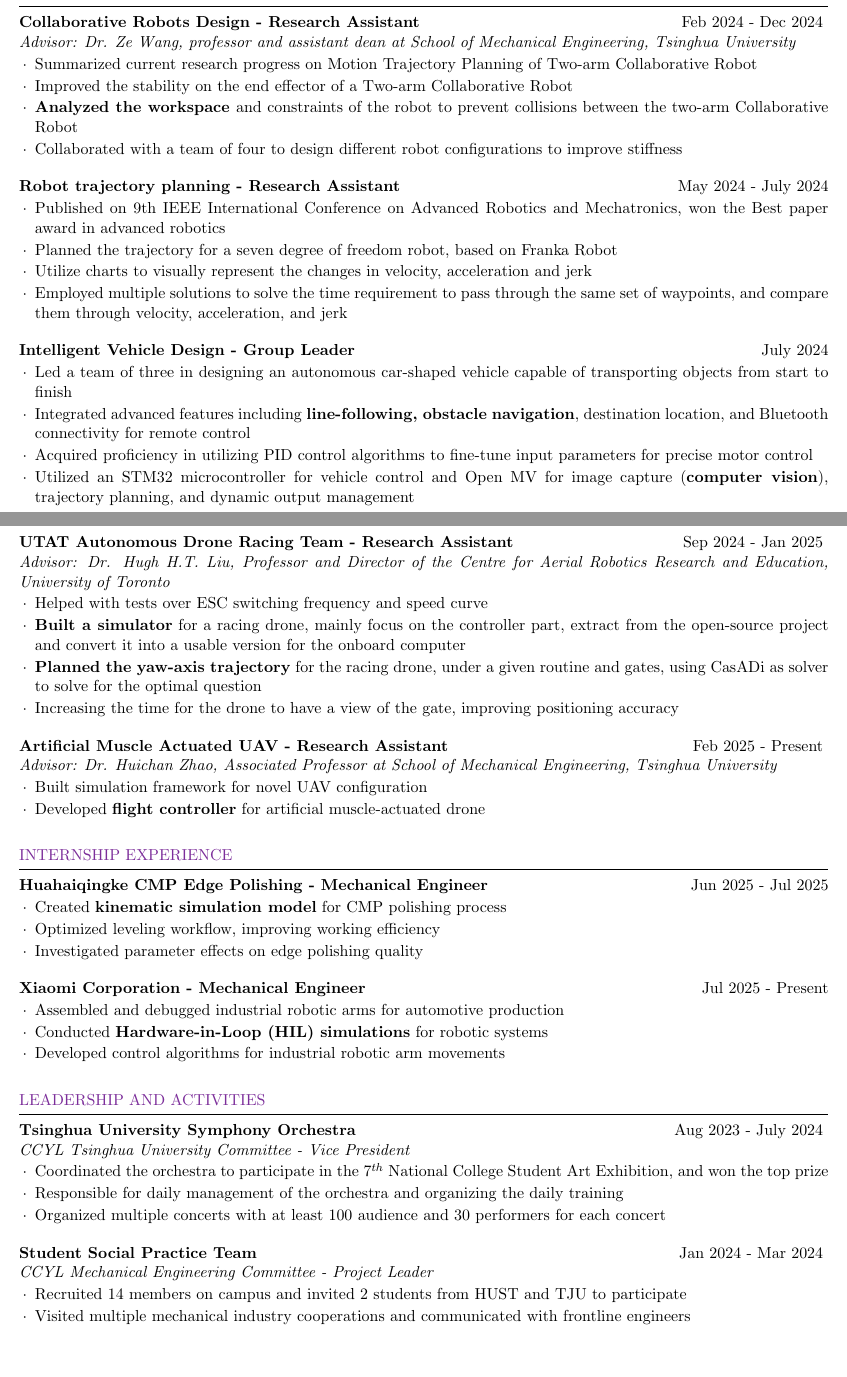
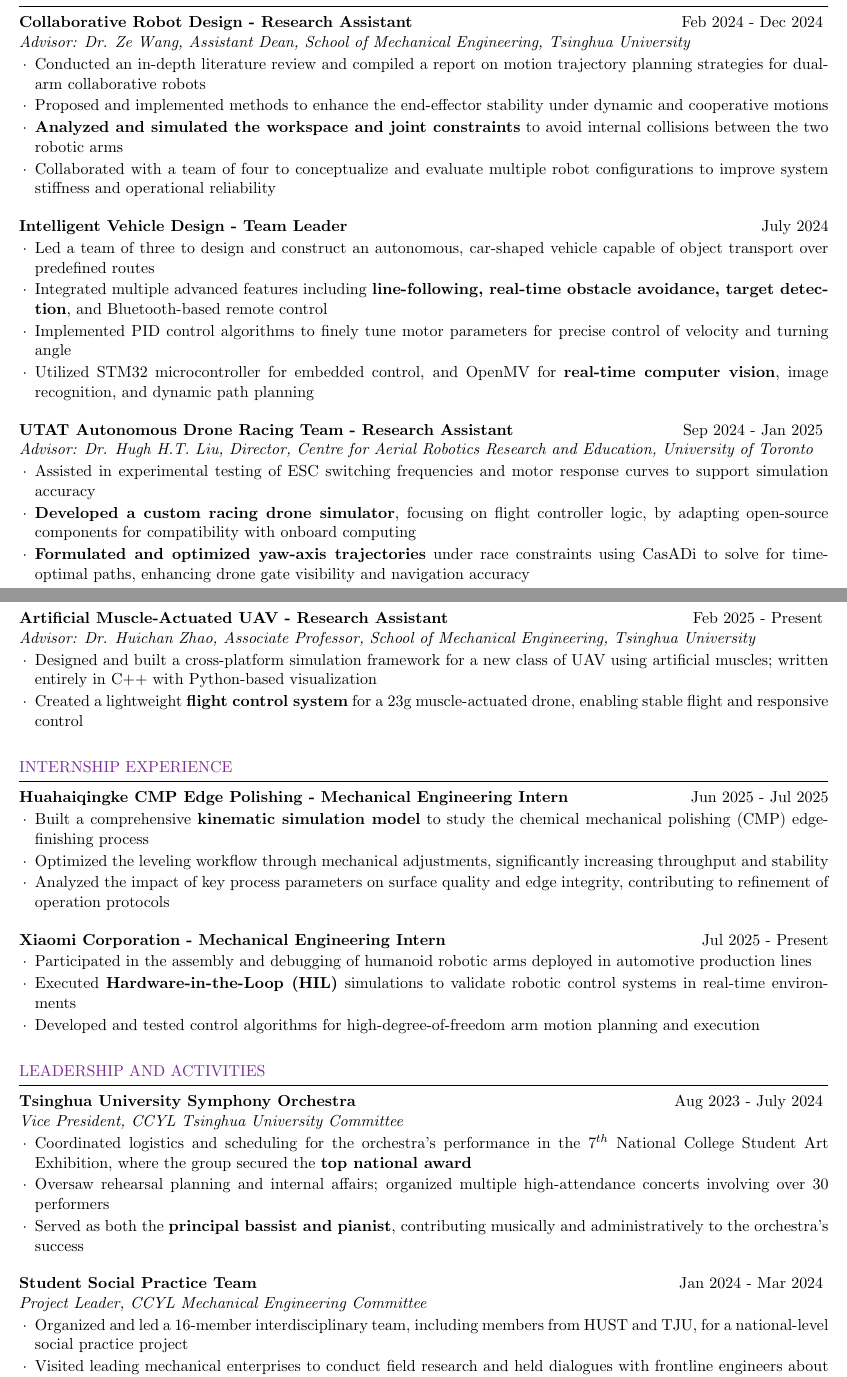
Before and after one commit to Zilin-Chen-22/personal_CV, a LaTeX CV (ZilinChen_CV.tex): two parts of pages 1 and 2 of 2, joined at a grey line, cut so that both start at the same text, the shorter picture padded with empty space. Compiled offline with pdfLaTeX.

Commit message:
update 0722, only EN version

```diff
--- a/ZilinChen_CV.tex
+++ b/ZilinChen_CV.tex
@@ -70,55 +70,31 @@ Courses:
 
 %-------------------------------------------------------------------------------
 %	PROJECTS
-
 \begin{rSection}{PROJECTS}
 
-\begin{rSubsection}{Collaborative Robots Design - Research Assistant} {Feb 2024 - Dec 2024}{Advisor: Dr. Ze Wang, professor and assistant dean at School of Mechanical Engineering, Tsinghua University}{}
-
-\item Summarized current research progress on Motion Trajectory Planning of Two-arm Collaborative Robot
-\item Improved the stability on the end effector of a Two-arm Collaborative Robot
-\item \textbf{Analyzed the workspace }and constraints of the robot to prevent collisions between the two-arm Collaborative Robot
-\item Collaborated with a team of four to design different robot configurations to improve stiffness
-
-
+    \begin{rSubsection}{Collaborative Robot Design - Research Assistant} {Feb 2024 - Dec 2024}{Advisor: Dr. Ze Wang, Assistant Dean, School of Mechanical Engineering, Tsinghua University}{}
+    \item Conducted an in-depth literature review and compiled a report on motion trajectory planning strategies for dual-arm collaborative robots
+    \item Proposed and implemented methods to enhance the end-effector stability under dynamic and cooperative motions
+    \item \textbf{Analyzed and simulated the workspace and joint constraints} to avoid internal collisions between the two robotic arms
+    \item Collaborated with a team of four to conceptualize and evaluate multiple robot configurations to improve system stiffness and operational reliability
     \end{rSubsection}
 
-%------------------------------------------------
-
-\begin{rSubsection}{Robot trajectory planning - Research Assistant}{May 2024 - July 2024}{}{}
-\item Published on 9th IEEE International Conference on Advanced Robotics and Mechatronics, won the Best paper award in advanced robotics
-\item Planned the trajectory for a seven degree of freedom robot, based on Franka Robot
-\item Utilize charts to visually represent the changes in velocity, acceleration and jerk
-\item Employed multiple solutions to solve the time requirement to pass through the same set of waypoints, and compare them through velocity, acceleration, and jerk
-
+    \begin{rSubsection}{Intelligent Vehicle Design - Team Leader}{July 2024}{}{}
+    \item Led a team of three to design and construct an autonomous, car-shaped vehicle capable of object transport over predefined routes
+    \item Integrated multiple advanced features including \textbf{line-following, real-time obstacle avoidance, target detection}, and Bluetooth-based remote control
+    \item Implemented PID control algorithms to finely tune motor parameters for precise control of velocity and turning angle
+    \item Utilized STM32 microcontroller for embedded control, and OpenMV for \textbf{real-time computer vision}, image recognition, and dynamic path planning
     \end{rSubsection}
 
-%-------------------------------------------------
-
-
-\begin{rSubsection}{Intelligent Vehicle Design - Group Leader}{July 2024}{}{}
-
-\item Led a team of three in designing an autonomous car-shaped vehicle capable of transporting objects from start to finish
-\item Integrated advanced features including \textbf{line-following, obstacle navigation}, destination location, and Bluetooth connectivity for remote control
-\item Acquired proficiency in utilizing PID control algorithms to fine-tune input parameters for precise motor control
-\item Utilized an STM32 microcontroller for vehicle control and Open MV for image capture (\textbf{computer vision}), trajectory planning, and dynamic output management
-
+    \begin{rSubsection}{UTAT Autonomous Drone Racing Team - Research Assistant}{Sep 2024 - Jan 2025}{Advisor: Dr. Hugh H.T. Liu, Director, Centre for Aerial Robotics Research and Education, University of Toronto}{}
+    \item Assisted in experimental testing of ESC switching frequencies and motor response curves to support simulation accuracy
+    \item \textbf{Developed a custom racing drone simulator}, focusing on flight controller logic, by adapting open-source components for compatibility with onboard computing
+    \item \textbf{Formulated and optimized yaw-axis trajectories} under race constraints using CasADi to solve for time-optimal paths, enhancing drone gate visibility and navigation accuracy
     \end{rSubsection}
 
-%--------------------------------------------------
-\newpage
-\begin{rSubsection}{UTAT Autonomous Drone Racing Team - Research Assistant}{Sep 2024 - Jan 2025}{Advisor: Dr. Hugh H.T. Liu, Professor and Director of the Centre for Aerial Robotics Research and Education, University of Toronto}{}
-
-\item Helped with tests over ESC switching frequency and speed curve
-\item \textbf{Built a simulator} for a racing drone, mainly focus on the controller part, extract from the open-source project and convert it into a usable version for the onboard computer
-\item \textbf{Planned the yaw-axis trajectory} for the racing drone, under a given routine and gates, using CasADi as solver to solve for the optimal question
-\item Increasing the time for the drone to have a view of the gate, improving positioning accuracy
-\end{rSubsection}
-
-
-\begin{rSubsection}{Artificial Muscle Actuated UAV - Research Assistant}{Feb 2025 - Present}{Advisor: Dr. Huichan Zhao, Associated Professor at School of Mechanical Engineering, Tsinghua University}{}
-    \item Built simulation framework for novel UAV configuration
-    \item Developed \textbf{flight controller} for artificial muscle-actuated drone
+    \begin{rSubsection}{Artificial Muscle-Actuated UAV - Research Assistant}{Feb 2025 - Present}{Advisor: Dr. Huichan Zhao, Associate Professor, School of Mechanical Engineering, Tsinghua University}{}
+    \item Designed and built a cross-platform simulation framework for a new class of UAV using artificial muscles; written entirely in C++ with Python-based visualization
+    \item Created a lightweight \textbf{flight control system} for a 23g muscle-actuated drone, enabling stable flight and responsive control
     \end{rSubsection}
 
     \end{rSection}
@@ -126,19 +102,18 @@ Courses:
 %----------------------------------------------------------------------------------------
 %	WORK EXPERIENCE SECTION
 %----------------------------------------------------------------------------------------
-
 \begin{rSection}{Internship Experience}
 
-\begin{rSubsection}{Huahaiqingke CMP Edge Polishing - Mechanical Engineer}{Jun 2025 - Jul 2025}{}{}
-    \item Created \textbf{kinematic simulation model} for CMP polishing process
-    \item Optimized leveling workflow, improving working efficiency
-    \item Investigated parameter effects on edge polishing quality
+    \begin{rSubsection}{Huahaiqingke CMP Edge Polishing - Mechanical Engineering Intern}{Jun 2025 - Jul 2025}{}{}
+    \item Built a comprehensive \textbf{kinematic simulation model} to study the chemical mechanical polishing (CMP) edge-finishing process
+    \item Optimized the leveling workflow through mechanical adjustments, significantly increasing throughput and stability
+    \item Analyzed the impact of key process parameters on surface quality and edge integrity, contributing to refinement of operation protocols
     \end{rSubsection}
 
-\begin{rSubsection}{Xiaomi Corporation - Mechanical Engineer}{Jul 2025 - Present}{}{}
-    \item Assembled and debugged industrial robotic arms for automotive production
-    \item Conducted \textbf{Hardware-in-Loop (HIL) simulations} for robotic systems
-    \item Developed control algorithms for industrial robotic arm movements
+    \begin{rSubsection}{Xiaomi Corporation - Mechanical Engineering Intern}{Jul 2025 - Present}{}{}
+    \item Participated in the assembly and debugging of humanoid robotic arms deployed in automotive production lines
+    \item Executed \textbf{Hardware-in-the-Loop (HIL)} simulations to validate robotic control systems in real-time environments
+    \item Developed and tested control algorithms for high-degree-of-freedom arm motion planning and execution
     \end{rSubsection}
 
     \end{rSection}
@@ -166,21 +141,18 @@ Courses:
  %-----------------------------------------------------------------------------
  % POSITION OF RESPONSIBILITY
  %-----------------------------------------------------------------------------
-
  \begin{rSection}{LEADERSHIP AND ACTIVITIES}
 
-\begin{rSubsection}{Tsinghua University Symphony Orchestra}{Aug 2023 - July 2024}{CCYL Tsinghua University Committee - Vice President}{}
-\item Coordinated the orchestra to participate in the $7^{th}$ National College Student Art Exhibition, and won the top prize
-\item Responsible for daily management of the orchestra and organizing the daily training
-\item Organized multiple concerts with at least 100 audience and 30 performers for each concert
+    \begin{rSubsection}{Tsinghua University Symphony Orchestra}{Aug 2023 - July 2024}{Vice President, CCYL Tsinghua University Committee}{}
+    \item Coordinated logistics and scheduling for the orchestra's performance in the $7^{th}$ National College Student Art Exhibition, where the group secured the \textbf{top national award}
+    \item Oversaw rehearsal planning and internal affairs; organized multiple high-attendance concerts involving over 30 performers
+    \item Served as both the \textbf{principal bassist and pianist}, contributing musically and administratively to the orchestra’s success
     \end{rSubsection}
 
-%------------------------------------------------
-
-\begin{rSubsection}{Student Social Practice Team} {Jan 2024 - Mar 2024}{CCYL Mechanical Engineering Committee - Project Leader}{}
-\item Recruited 14 members on campus and invited 2 students from HUST and TJU to participate
-\item Visited multiple mechanical industry cooperations and communicated with frontline engineers
-\item Awarded the Golden Award for Social Practice in the Department, and personally awarded the Best Team Leader
+    \begin{rSubsection}{Student Social Practice Team} {Jan 2024 - Mar 2024}{Project Leader, CCYL Mechanical Engineering Committee}{}
+    \item Organized and led a 16-member interdisciplinary team, including members from HUST and TJU, for a national-level social practice project
+    \item Visited leading mechanical enterprises to conduct field research and held dialogues with frontline engineers about real-world applications and engineering challenges
+    \item Honored with the Golden Award for Social Practice within the Department, and received the individual Best Team Leader award for outstanding leadership and organization
     \end{rSubsection}
 
     \end{rSection}
```
Also changed, not shown: ZilinChen_CV.pdf, ZilinChen_CV.tex (18 more changed lines), 4 other files. Lines whose indentation alone changed are shown as unchanged.
